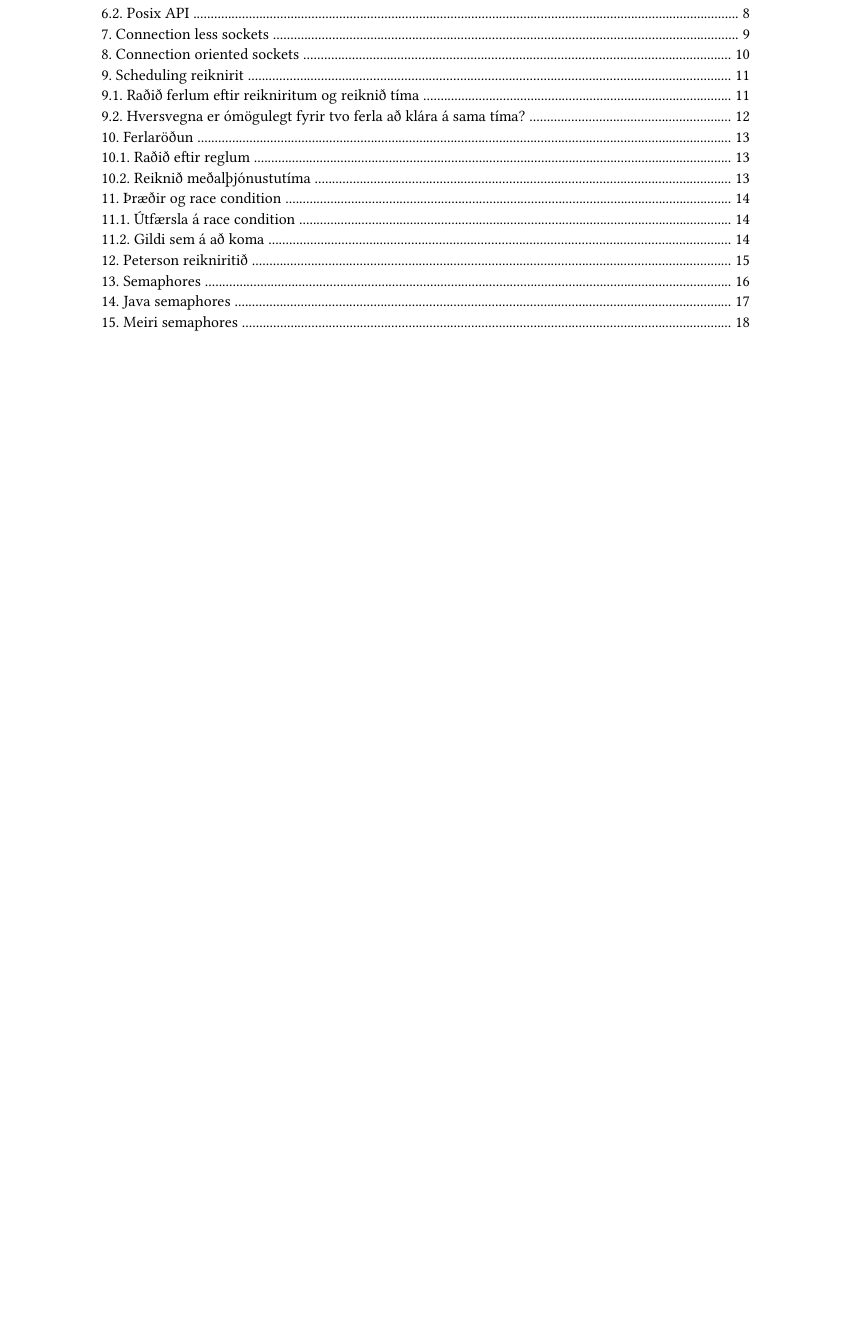
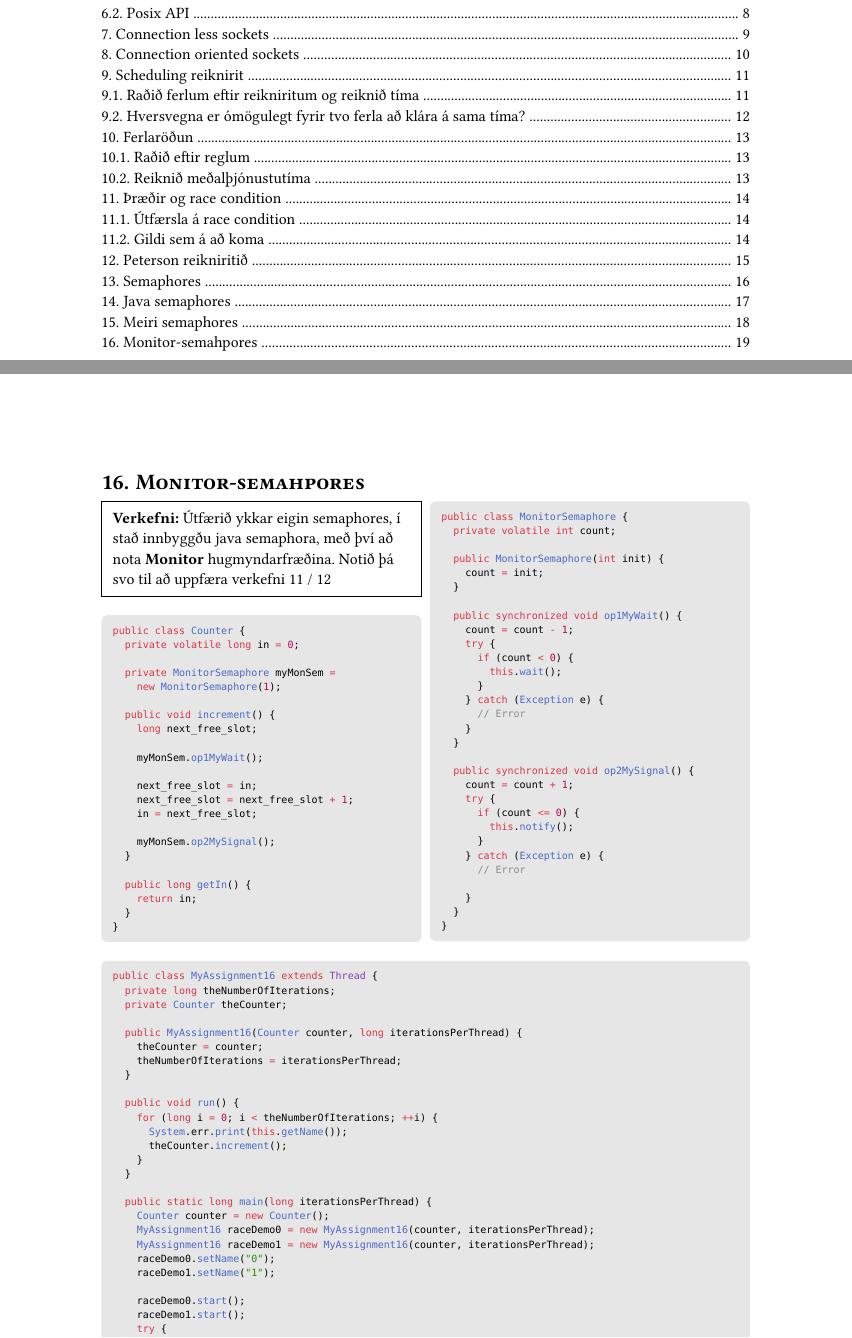
Before and after one commit to ofurtumi/styrikerfi-prof, a Typst document (allt.typ): part of page 2 of 18 before the commit and two parts of pages 2 and 19 of 19 after it, the two joined at a grey line, cut so that both start at the same text, the shorter picture padded with empty space. The pictures show the PDF file allt.pdf that the author committed with the source.

Commit message:
verkefni 16

````diff
--- a/allt.typ
+++ b/allt.typ
@@ -761,3 +758,92 @@ while(true) {
 
   assemble(ingredients, plain)
 }
+```)
+
+= Monitor-semahpores
+#grid(
+columns: (1fr, 1fr),
+gutter: 6pt,
+[#question([Útfærið ykkar eigin semaphores, í stað innbyggðu java semaphora, með því að nota *Monitor* hugmyndarfræðina. Notið þá svo til að uppfæra verkefni 11 / 12])
+```java
+public class Counter {
+  private volatile long in = 0;
+
+  private MonitorSemaphore myMonSem =
+    new MonitorSemaphore(1);
+
+  public void increment() {
+    long next_free_slot;
+
+    myMonSem.op1MyWait();
+
+    next_free_slot = in;
+    next_free_slot = next_free_slot + 1;
+    in = next_free_slot;
+
+    myMonSem.op2MySignal();
+  }
+
+  public long getIn() {
+    return in;
+  }
+}
+```],
+```java
+public class MonitorSemaphore {
+  private volatile int count;
+
+  public MonitorSemaphore(int init) {
+    count = init;
+  }
+
+  public synchronized void op1MyWait() {
+    count = count - 1;
+    try {
+      if (count < 0) {
+        this.wait();
+      }
+    } catch (Exception e) {
+      // Error
+    }
+  }
+
+  public synchronized void op2MySignal() {
+    count = count + 1;
+    try {
+      if (count <= 0) {
+        this.notify();
+      }
+    } catch (Exception e) {
+      // Error
+
+    }
+  }
+}
+```)
+
+```java
+public class MyAssignment16 extends Thread {
+  private long theNumberOfIterations;
+  private Counter theCounter;
+
+  public MyAssignment16(Counter counter, long iterationsPerThread) {
+    theCounter = counter;
+    theNumberOfIterations = iterationsPerThread;
+  }
+
+  public void run() {
+    for (long i = 0; i < theNumberOfIterations; ++i) {
+      System.err.print(this.getName());
+      theCounter.increment();
+    }
+  }
+
+  public static long main(long iterationsPerThread) {
+    Counter counter = new Counter();
+    MyAssignment16 raceDemo0 = new MyAssignment16(counter, iterationsPerThread);
+    MyAssignment16 raceDemo1 = new MyAssignment16(counter, iterationsPerThread);
+    raceDemo0.setName("0");
+    raceDemo1.setName("1");
+
+    raceDemo0.start();
````
Also changed, not shown: allt.pdf, allt.typ (17 more changed lines). Lines whose indentation alone changed are shown as unchanged.
